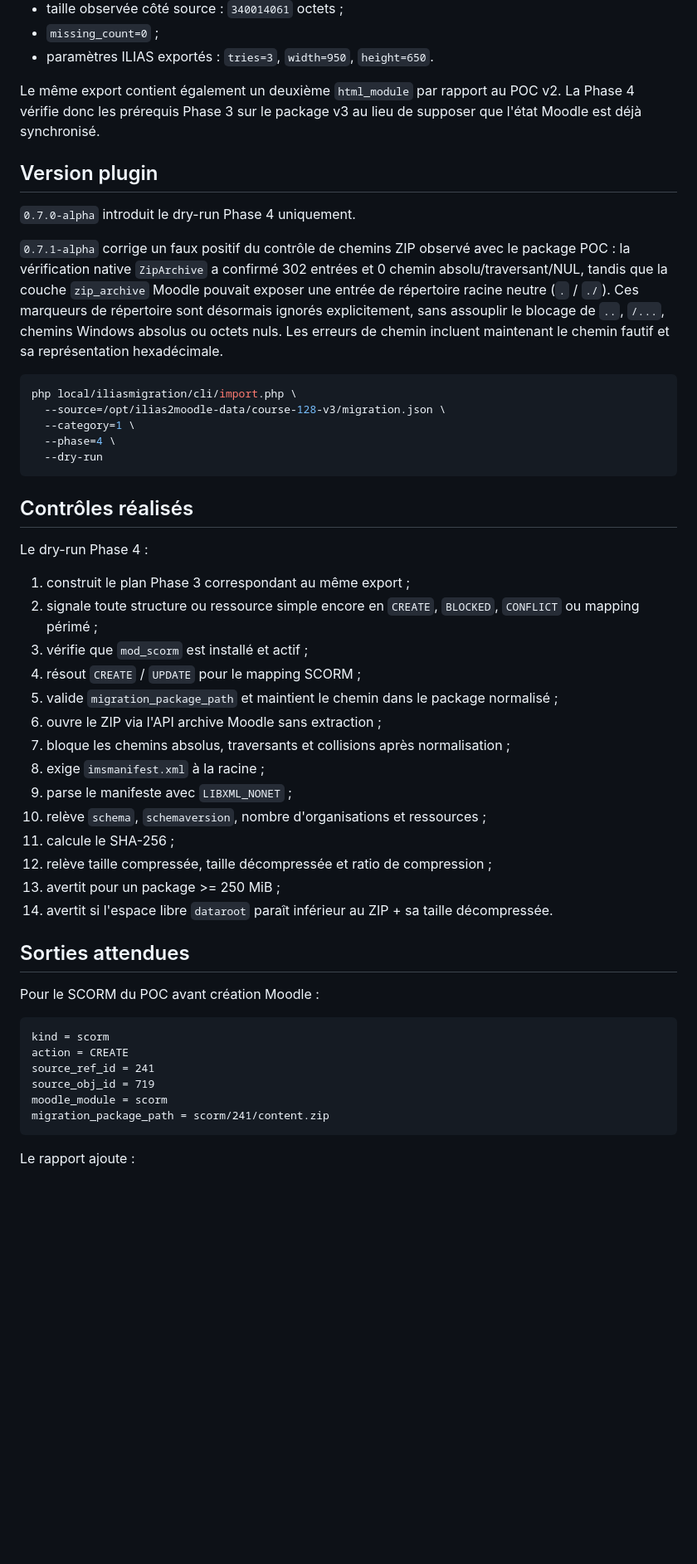
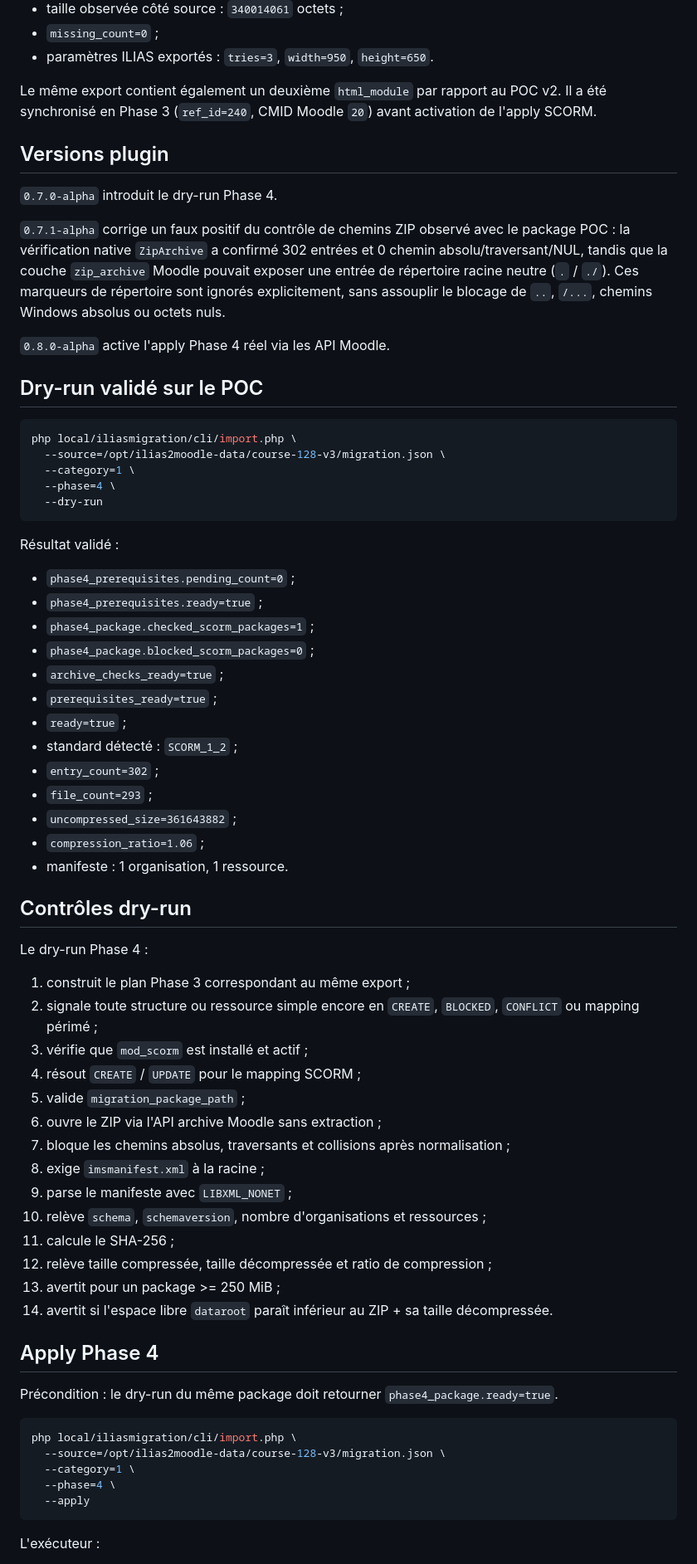
Before and after one commit to vincent-sayah/ilias2moodle, a Markdown page: docs/phase4-scorm.md, the part around one of its changes. Shown at 83% size. Drawn GitHub-style; blank space fills up the shorter version.

````diff
--- a/docs/phase4-scorm.md
+++ b/docs/phase4-scorm.md
@@ -18,13 +18,17 @@ Export v3 du cours `ref_id=128`, `obj_id=504` :
 - `missing_count=0` ;
 - paramètres ILIAS exportés : `tries=3`, `width=950`, `height=650`.
 
-Le même export contient également un deuxième `html_module` par rapport au POC v2. La Phase 4 vérifie donc les prérequis Phase 3 sur le package v3 au lieu de supposer que l'état Moodle est déjà synchronisé.
+Le même export contient également un deuxième `html_module` par rapport au POC v2. Il a été synchronisé en Phase 3 (`ref_id=240`, CMID Moodle `20`) avant activation de l'apply SCORM.
 
-## Version plugin
+## Versions plugin
 
-`0.7.0-alpha` introduit le dry-run Phase 4 uniquement.
+`0.7.0-alpha` introduit le dry-run Phase 4.
 
-`0.7.1-alpha` corrige un faux positif du contrôle de chemins ZIP observé avec le package POC : la vérification native `ZipArchive` a confirmé 302 entrées et 0 chemin absolu/traversant/NUL, tandis que la couche `zip_archive` Moodle pouvait exposer une entrée de répertoire racine neutre (`.` / `./`). Ces marqueurs de répertoire sont désormais ignorés explicitement, sans assouplir le blocage de `..`, `/...`, chemins Windows absolus ou octets nuls. Les erreurs de chemin incluent maintenant le chemin fautif et sa représentation hexadécimale.
+`0.7.1-alpha` corrige un faux positif du contrôle de chemins ZIP observé avec le package POC : la vérification native `ZipArchive` a confirmé 302 entrées et 0 chemin absolu/traversant/NUL, tandis que la couche `zip_archive` Moodle pouvait exposer une entrée de répertoire racine neutre (`.` / `./`). Ces marqueurs de répertoire sont ignorés explicitement, sans assouplir le blocage de `..`, `/...`, chemins Windows absolus ou octets nuls.
+
+`0.8.0-alpha` active l'apply Phase 4 réel via les API Moodle.
+
+## Dry-run validé sur le POC
 
 ```bash
 php local/iliasmigration/cli/import.php \
@@ -34,7 +38,23 @@ php local/iliasmigration/cli/import.php \
   --dry-run
 ```
 
-## Contrôles réalisés
+Résultat validé :
+
+- `phase4_prerequisites.pending_count=0` ;
+- `phase4_prerequisites.ready=true` ;
+- `phase4_package.checked_scorm_packages=1` ;
+- `phase4_package.blocked_scorm_packages=0` ;
+- `archive_checks_ready=true` ;
+- `prerequisites_ready=true` ;
+- `ready=true` ;
+- standard détecté : `SCORM_1_2` ;
+- `entry_count=302` ;
+- `file_count=293` ;
+- `uncompressed_size=361643882` ;
+- `compression_ratio=1.06` ;
+- manifeste : 1 organisation, 1 ressource.
+
+## Contrôles dry-run
 
 Le dry-run Phase 4 :
 
@@ -42,7 +62,7 @@ Le dry-run Phase 4 :
 2. signale toute structure ou ressource simple encore en `CREATE`, `BLOCKED`, `CONFLICT` ou mapping périmé ;
 3. vérifie que `mod_scorm` est installé et actif ;
 4. résout `CREATE` / `UPDATE` pour le mapping SCORM ;
-5. valide `migration_package_path` et maintient le chemin dans le package normalisé ;
+5. valide `migration_package_path` ;
 6. ouvre le ZIP via l'API archive Moodle sans extraction ;
 7. bloque les chemins absolus, traversants et collisions après normalisation ;
 8. exige `imsmanifest.xml` à la racine ;
@@ -53,18 +73,17 @@ Le dry-run Phase 4 :
 13. avertit pour un package >= 250 MiB ;
 14. avertit si l'espace libre `dataroot` paraît inférieur au ZIP + sa taille décompressée.
 
-## Sorties attendues
+## Apply Phase 4
 
-Pour le SCORM du POC avant création Moodle :
+Précondition : le dry-run du même package doit retourner `phase4_package.ready=true`.
 
-```text
-kind = scorm
-action = CREATE
-source_ref_id = 241
-source_obj_id = 719
-moodle_module = scorm
-migration_package_path = scorm/241/content.zip
+```bash
+php local/iliasmigration/cli/import.php \
+  --source=/opt/ilias2moodle-data/course-128-v3/migration.json \
+  --category=1 \
+  --phase=4 \
+  --apply
 ```
 
-Le rapport ajoute :
+L'exécuteur :
 
````
Also changed, not shown: other parts of docs/phase4-scorm.md (+34 -22 lines).
